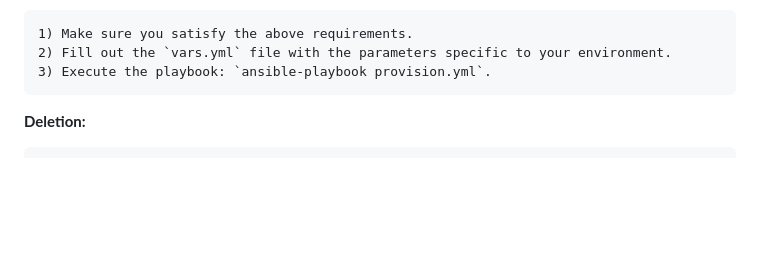
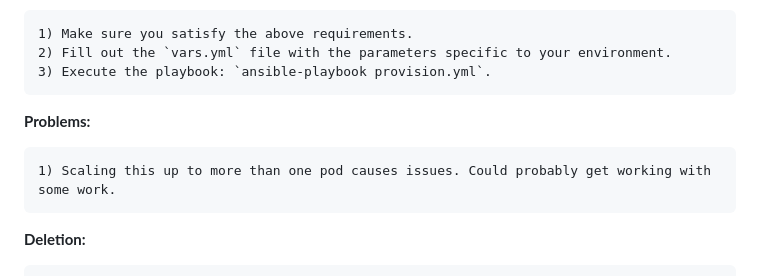
Before and after one commit to zimmertr/Kubernetes-Manifests, a Markdown page: Deluge/README.md, the part around one of its changes. GitHub-like rendering; blank space fills up the shorter version.

```diff
--- a/Deluge/README.md
+++ b/Deluge/README.md
@@ -22,6 +26,12 @@ Approximate Deployment Time: 1-5 minutes
     2) Fill out the `vars.yml` file with the parameters specific to your environment.
     3) Execute the playbook: `ansible-playbook provision.yml`.
 
+
+**Problems:**
+
+    1) Scaling this up to more than one pod causes issues. Could probably get working with some work.
+
+
 **Deletion:**
 
     1) You can roll back this deployment with the `delete.yml` playbook: `ansible-playbook delete.yml`.
```
Also changed, not shown: other parts of Deluge/README.md (+4 -0 lines), Personal_Website/README.md (+5 -1 lines), Unifi_Controller/README.md (+7 -2 lines), Deluge/screenshot.png (added), Personal_Website/screenshot.png (added), Unifi_Controller/screenshot.png (added).
